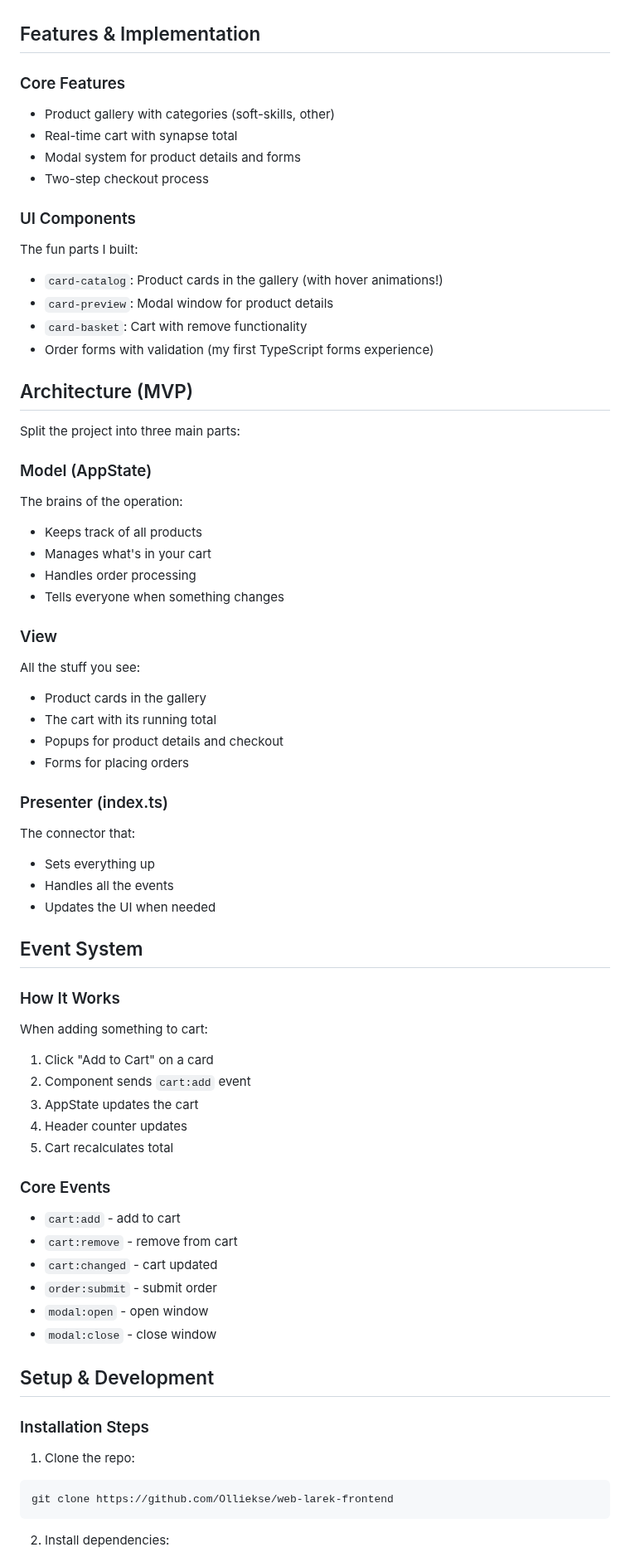
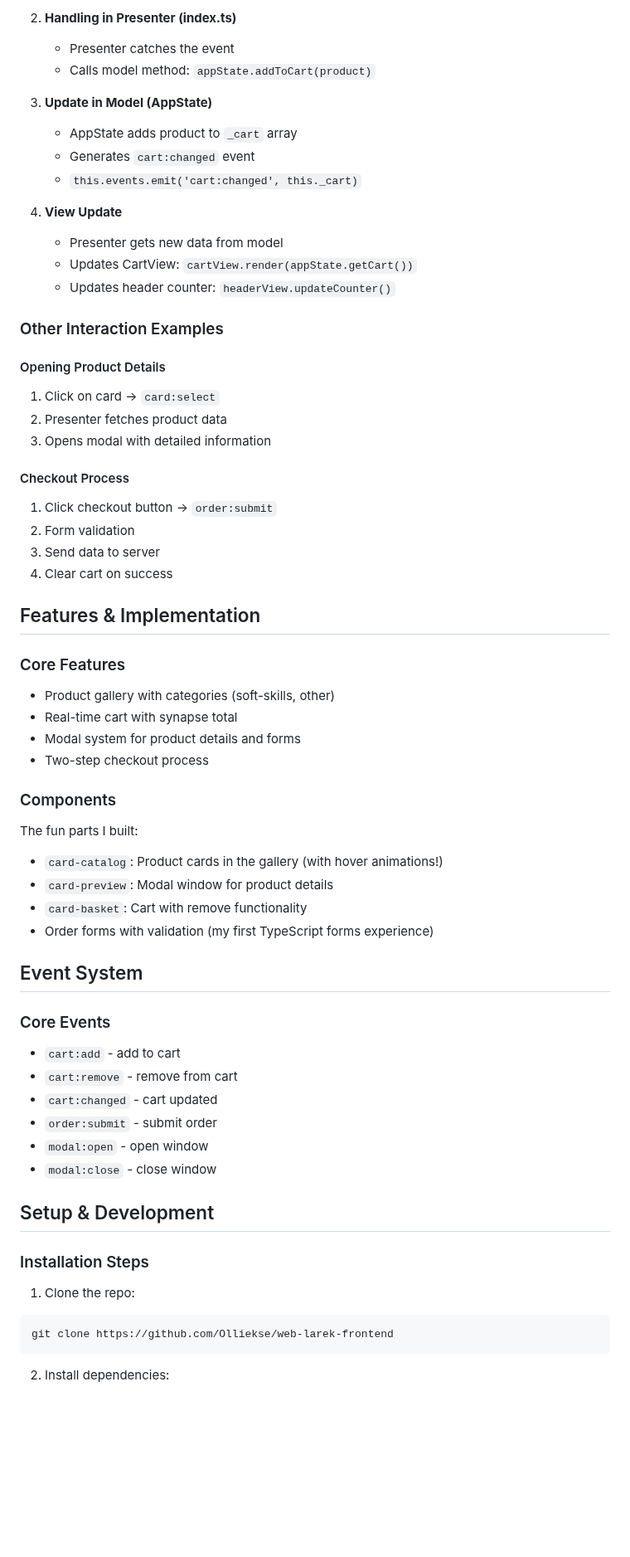
Before and after one commit to Olliekse/web-larek-frontend, a Markdown page: README.md, the part around one of its changes. Shown at 83% size. GitHub-like rendering; blank space fills up the shorter version.

````diff
--- a/README.md
+++ b/README.md
@@ -201,54 +238,56 @@ I chose MVP pattern because it helped me:
+2. **Handling in Presenter (index.ts)**
+
+   - Presenter catches the event
+   - Calls model method: `appState.addToCart(product)`
+
+3. **Update in Model (AppState)**
+
+   - AppState adds product to `_cart` array
+   - Generates `cart:changed` event
+   - `this.events.emit('cart:changed', this._cart)`
+
+4. **View Update**
+   - Presenter gets new data from model
+   - Updates CartView: `cartView.render(appState.getCart())`
+   - Updates header counter: `headerView.updateCounter()`
+
+### Other Interaction Examples
+
+#### Opening Product Details
+
+1. Click on card → `card:select`
+2. Presenter fetches product data
+3. Opens modal with detailed information
+
+#### Checkout Process
+
+1. Click checkout button → `order:submit`
+2. Form validation
+3. Send data to server
+4. Clear cart on success
 
 ## Features & Implementation
 
 ### Core Features
+
 - Product gallery with categories (soft-skills, other)
 - Real-time cart with synapse total
 - Modal system for product details and forms
 - Two-step checkout process
 
-### UI Components
+### Components
+
 The fun parts I built:
+
 - `card-catalog`: Product cards in the gallery (with hover animations!)
 - `card-preview`: Modal window for product details
 - `card-basket`: Cart with remove functionality
 - Order forms with validation (my first TypeScript forms experience)
 
-## Architecture (MVP)
-
-Split the project into three main parts:
-
-### Model (AppState)
-The brains of the operation:
-- Keeps track of all products
-- Manages what's in your cart
-- Handles order processing
-- Tells everyone when something changes
-
-### View
-All the stuff you see:
-- Product cards in the gallery
-- The cart with its running total
-- Popups for product details and checkout
-- Forms for placing orders
-
-### Presenter (index.ts)
-The connector that:
-- Sets everything up
-- Handles all the events
-- Updates the UI when needed
-
 ## Event System
 
-### How It Works
-When adding something to cart:
-1. Click "Add to Cart" on a card
-2. Component sends `cart:add` event
-3. AppState updates the cart
-4. Header counter updates
-5. Cart recalculates total
+### Core Events
 
-### Core Events
 - `cart:add` - add to cart
 - `cart:remove` - remove from cart
 - `cart:changed` - cart updated
@@ -261,6 +300,7 @@ When adding something to cart:
 ### Installation Steps
 
 1. Clone the repo:
+
 ```bash
 git clone https://github.com/Olliekse/web-larek-frontend
 ```
````
Also changed, not shown: other parts of README.md (+98 -53 lines).
